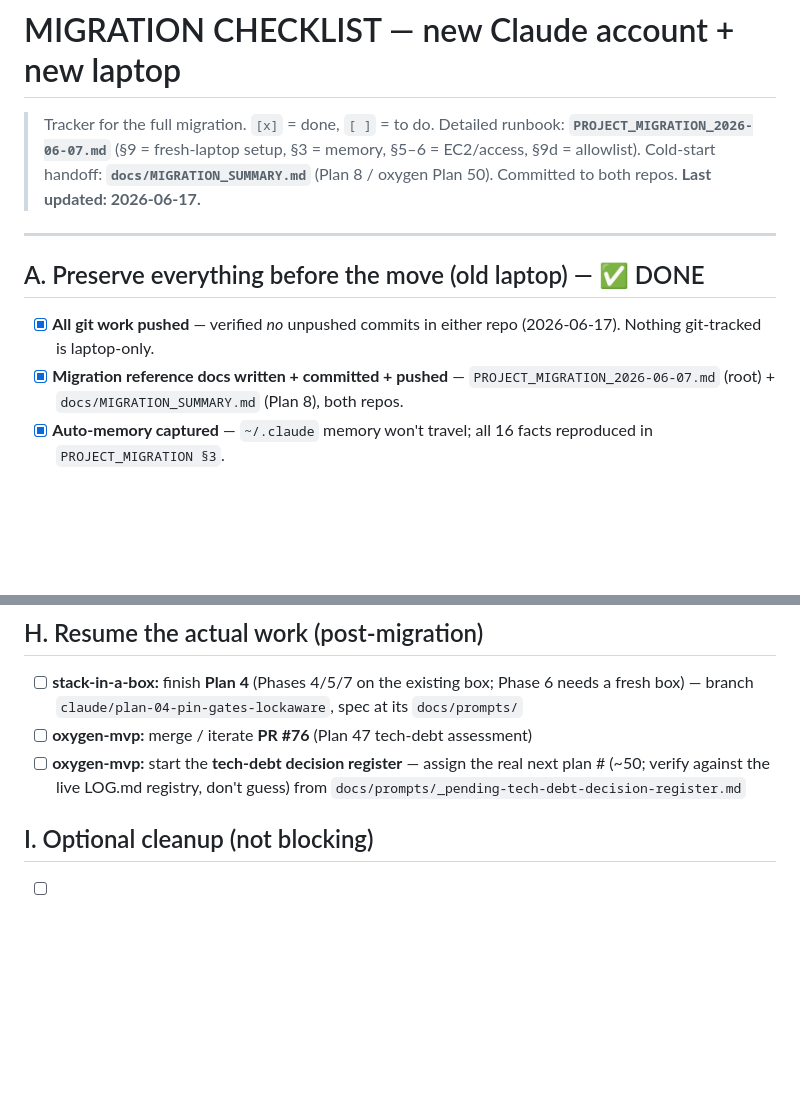
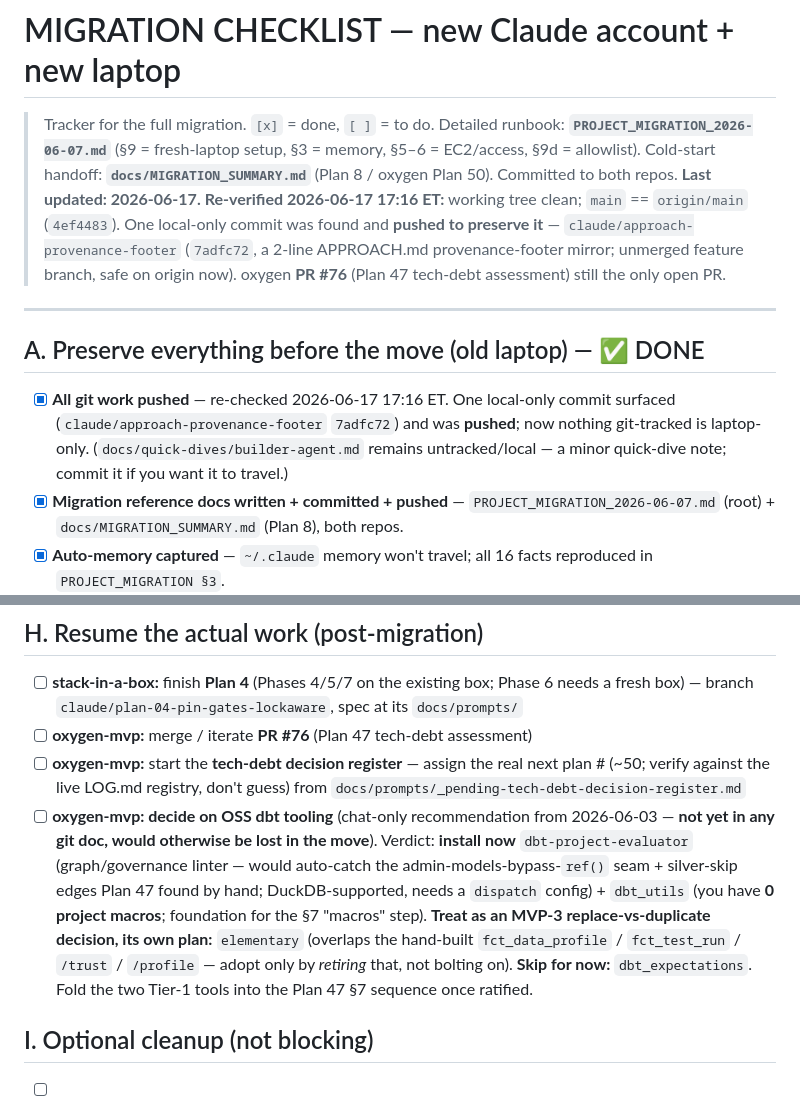
Before and after one commit to ironmonkey88/oxygen-mvp, a Markdown page: MIGRATION_CHECKLIST.md, 2 parts joined by grey strips. Drawn GitHub-style; blank space fills up the shorter version.

Commit message:
docs: refresh migration checklist for 2026-06-17 account move
Re-verified migration state at 17:16 ET ahead of the Claude-account move:
- working tree clean, main == origin/main (4ef4483)
- found one local-only commit (claude/approach-provenance-footer 7adfc72,
  APPROACH.md provenance footer) and pushed it so it survives the move;
  §A "all git work pushed" claim restored accurate
- PR #76 (Plan 47 tech-debt assessment) still the only open PR
- captured the 2026-06-03 OSS dbt-tooling recommendation (dbt-project-evaluator
  + dbt_utils now; elementary as an MVP-3 replace-vs-duplicate decision; skip
  dbt_expectations) into §H so the chat-only decision isn't lost in the move

Co-Authored-By: Claude Opus 4.7 <noreply@anthropic.com>

```diff
--- a/MIGRATION_CHECKLIST.md
+++ b/MIGRATION_CHECKLIST.md
@@ -3,11 +3,12 @@
 > Tracker for the full migration. `[x]` = done, `[ ]` = to do.
 > Detailed runbook: **`PROJECT_MIGRATION_2026-06-07.md`** (§9 = fresh-laptop setup, §3 = memory, §5–6 = EC2/access, §9d = allowlist). Cold-start handoff: **`docs/MIGRATION_SUMMARY.md`** (Plan 8 / oxygen Plan 50). Committed to both repos.
 > **Last updated: 2026-06-17.**
+> **Re-verified 2026-06-17 17:16 ET:** working tree clean; `main` == `origin/main` (`4ef4483`). One local-only commit was found and **pushed to preserve it** — `claude/approach-provenance-footer` (`7adfc72`, a 2-line APPROACH.md provenance-footer mirror; unmerged feature branch, safe on origin now). oxygen **PR #76** (Plan 47 tech-debt assessment) still the only open PR.
 
 ---
 
 ## A. Preserve everything before the move (old laptop) — ✅ DONE
-- [x] **All git work pushed** — verified *no* unpushed commits in either repo (2026-06-17). Nothing git-tracked is laptop-only.
+- [x] **All git work pushed** — re-checked 2026-06-17 17:16 ET. One local-only commit surfaced (`claude/approach-provenance-footer` `7adfc72`) and was **pushed**; now nothing git-tracked is laptop-only. (`docs/quick-dives/builder-agent.md` remains untracked/local — a minor quick-dive note; commit it if you want it to travel.)
 - [x] **Migration reference docs written + committed + pushed** — `PROJECT_MIGRATION_2026-06-07.md` (root) + `docs/MIGRATION_SUMMARY.md` (Plan 8), both repos.
 - [x] **Auto-memory captured** — `~/.claude` memory won't travel; all 16 facts reproduced in `PROJECT_MIGRATION §3`.
 - [x] **Allowlist preserved** — the big `.claude/settings.json` (oxygen 342 / stack 235 lines) + `block-dangerous.sh` hook are **git-tracked** (clone restores them); gitignored `settings.local.json` snapshot captured in `PROJECT_MIGRATION` Appendix.
@@ -60,6 +61,7 @@
 - [ ] **stack-in-a-box:** finish **Plan 4** (Phases 4/5/7 on the existing box; Phase 6 needs a fresh box) — branch `claude/plan-04-pin-gates-lockaware`, spec at its `docs/prompts/`
 - [ ] **oxygen-mvp:** merge / iterate **PR #76** (Plan 47 tech-debt assessment)
 - [ ] **oxygen-mvp:** start the **tech-debt decision register** — assign the real next plan # (~50; verify against the live LOG.md registry, don't guess) from `docs/prompts/_pending-tech-debt-decision-register.md`
+- [ ] **oxygen-mvp: decide on OSS dbt tooling** (chat-only recommendation from 2026-06-03 — **not yet in any git doc, would otherwise be lost in the move**). Verdict: **install now** `dbt-project-evaluator` (graph/governance linter — would auto-catch the admin-models-bypass-`ref()` seam + silver-skip edges Plan 47 found by hand; DuckDB-supported, needs a `dispatch` config) + `dbt_utils` (you have **0 project macros**; foundation for the §7 "macros" step). **Treat as an MVP-3 replace-vs-duplicate decision, its own plan:** `elementary` (overlaps the hand-built `fct_data_profile` / `fct_test_run` / `/trust` / `/profile` — adopt only by *retiring* that, not bolting on). **Skip for now:** `dbt_expectations`. Fold the two Tier-1 tools into the Plan 47 §7 sequence once ratified.
 
 ## I. Optional cleanup (not blocking)
 - [ ] Reconcile the two overlapping migration docs (`PROJECT_MIGRATION_2026-06-07.md` + `docs/MIGRATION_SUMMARY.md`) — pick one canonical or cross-link them
```
